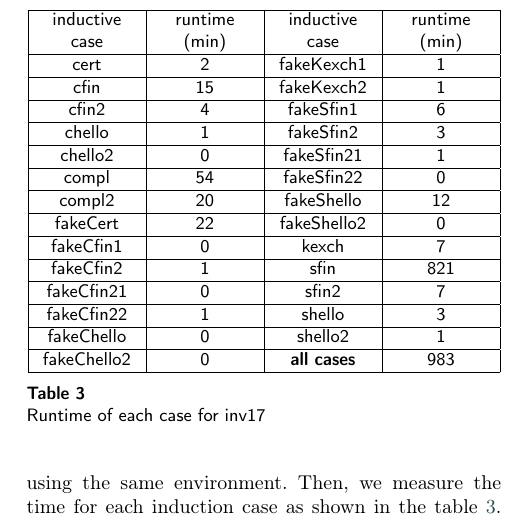
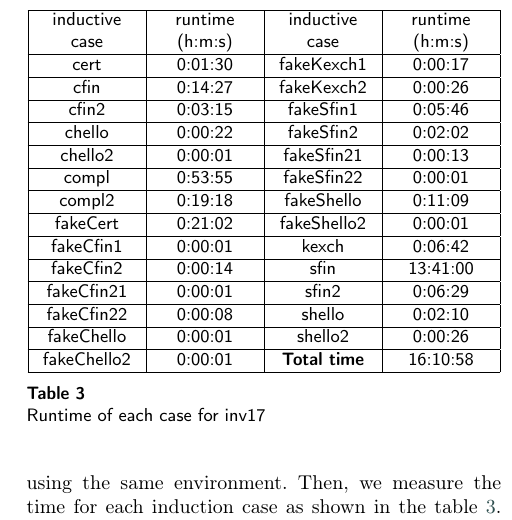
Before and after one commit to twmon14/fvtls, a LaTeX paper (cas-dc-template.tex): part of one column of page 10 of 12, cut so that both start at the same text. Compiled offline with pdfLaTeX; a LaTeX package or settings file that is missing is left out.

Commit message:
inv17 table

```diff
--- a/cas-dc-template.tex
+++ b/cas-dc-template.tex
@@ -731,35 +731,35 @@ The proof scores of inv17 is divided into each induction case with the base case
   | >{\centering\arraybackslash}X
   | >{\centering\arraybackslash}X| }
  \hline
- inductive case & runtime (min) & inductive case & runtime (min) \\
+ inductive case & runtime (h:m:s) & inductive case & runtime (h:m:s) \\
  \hline
- cert & 2 & fakeKexch1 & 1 \\
+ cert & 0:01:30 & fakeKexch1 & 0:00:17 \\
  \hline
- cfin & 15 & fakeKexch2 & 1 \\
+ cfin & 0:14:27 & fakeKexch2 & 0:00:26 \\
  \hline
- cfin2 & 4 & fakeSfin1 & 6 \\
+ cfin2 & 0:03:15 & fakeSfin1 & 0:05:46 \\
  \hline
- chello & 1 & fakeSfin2 & 3 \\
+ chello & 0:00:22 & fakeSfin2 & 0:02:02 \\
  \hline
- chello2 & 0 & fakeSfin21 & 1\\
+ chello2 & 0:00:01 & fakeSfin21 & 0:00:13 \\
  \hline
- compl & 54 & fakeSfin22 & 0 \\
+ compl & 0:53:55 & fakeSfin22 & 0:00:01 \\
  \hline
- compl2 & 20 & fakeShello & 12 \\
+ compl2 & 0:19:18 & fakeShello & 0:11:09 \\
  \hline
- fakeCert & 22 & fakeShello2 & 0 \\
+ fakeCert & 0:21:02 & fakeShello2 & 0:00:01 \\
  \hline
- fakeCfin1 & 0 & kexch & 7 \\
+ fakeCfin1 & 0:00:01 & kexch & 0:06:42 \\
  \hline
- fakeCfin2 & 1 & sfin & 821 \\
+ fakeCfin2 & 0:00:14 & sfin & 13:41:00 \\
  \hline
- fakeCfin21 & 0 & sfin2 & 7 \\
+ fakeCfin21 & 0:00:01 & sfin2 & 0:06:29 \\
  \hline
- fakeCfin22 & 1 & shello & 3 \\
+ fakeCfin22 & 0:00:08 & shello & 0:02:10 \\
  \hline
- fakeChello & 0 & shello2 & 1 \\
+ fakeChello & 0:00:01 & shello2 & 0:00:26 \\
  \hline
- fakeChello2 & 0 & \textbf{all cases} & 983\\
+ fakeChello2 & 0:00:01 & \textbf{Total time} & 16:10:58\\
  \hline
 \end{tabularx}
 \caption{Runtime of each case for inv17}
```
